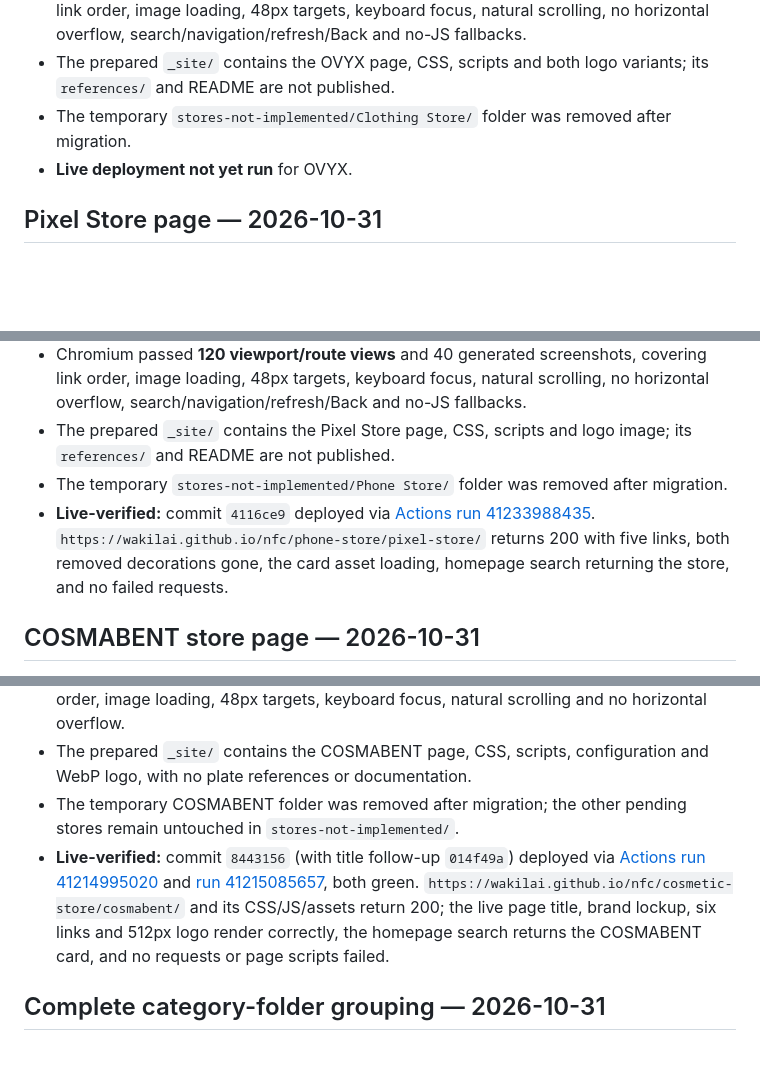
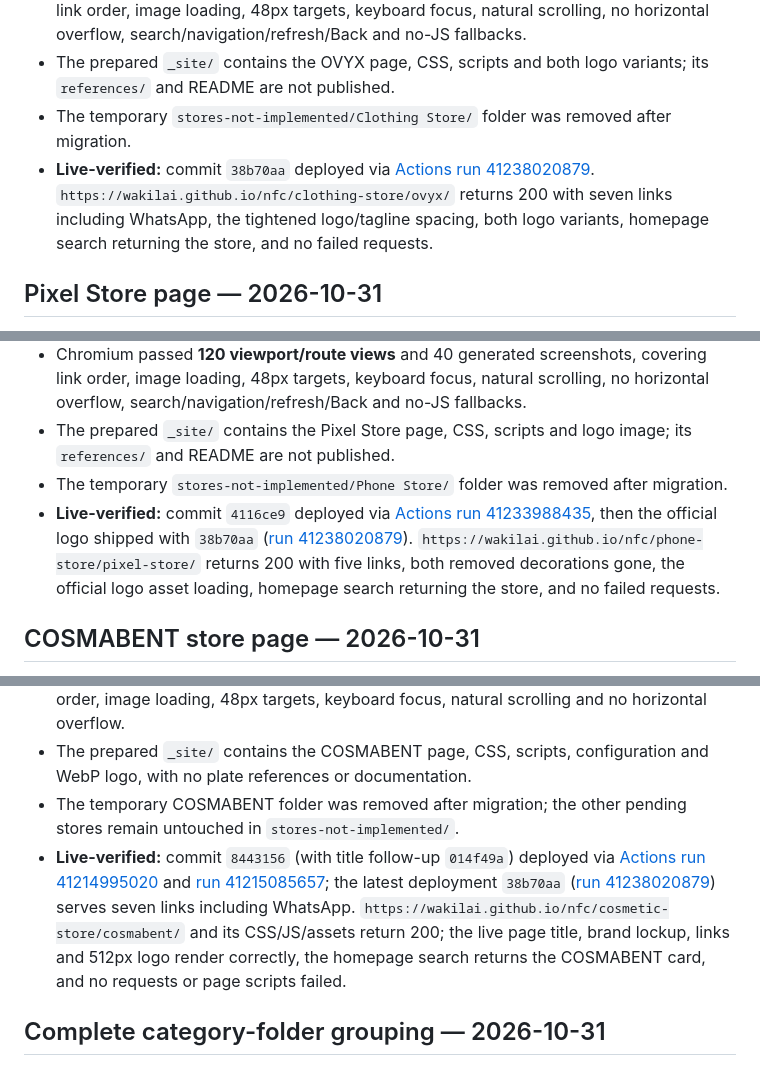
Before and after one commit to WakilAI/nfc, a Markdown page: VERIFICATION.md, 3 parts joined by grey strips. Drawn GitHub-style; blank space fills up the shorter version.

Commit message:
docs: record OVYX and WhatsApp deployment

```diff
--- a/VERIFICATION.md
+++ b/VERIFICATION.md
@@ -10,7 +10,7 @@
 - Chromium passed **126 viewport/route views** and 42 generated screenshots, covering link order, image loading, 48px targets, keyboard focus, natural scrolling, no horizontal overflow, search/navigation/refresh/Back and no-JS fallbacks.
 - The prepared `_site/` contains the OVYX page, CSS, scripts and both logo variants; its `references/` and README are not published.
 - The temporary `stores-not-implemented/Clothing Store/` folder was removed after migration.
-- **Live deployment not yet run** for OVYX.
+- **Live-verified:** commit `38b70aa` deployed via [Actions run 41238020879](https://github.com/WakilAI/nfc/actions/runs/41238020879). `https://wakilai.github.io/nfc/clothing-store/ovyx/` returns 200 with seven links including WhatsApp, the tightened logo/tagline spacing, both logo variants, homepage search returning the store, and no failed requests.
 
 ## Pixel Store page — 2026-10-31
 
@@ -22,7 +22,7 @@
 - Chromium passed **120 viewport/route views** and 40 generated screenshots, covering link order, image loading, 48px targets, keyboard focus, natural scrolling, no horizontal overflow, search/navigation/refresh/Back and no-JS fallbacks.
 - The prepared `_site/` contains the Pixel Store page, CSS, scripts and logo image; its `references/` and README are not published.
 - The temporary `stores-not-implemented/Phone Store/` folder was removed after migration.
-- **Live-verified:** commit `4116ce9` deployed via [Actions run 41233988435](https://github.com/WakilAI/nfc/actions/runs/41233988435). `https://wakilai.github.io/nfc/phone-store/pixel-store/` returns 200 with five links, both removed decorations gone, the card asset loading, homepage search returning the store, and no failed requests.
+- **Live-verified:** commit `4116ce9` deployed via [Actions run 41233988435](https://github.com/WakilAI/nfc/actions/runs/41233988435), then the official logo shipped with `38b70aa` ([run 41238020879](https://github.com/WakilAI/nfc/actions/runs/41238020879)). `https://wakilai.github.io/nfc/phone-store/pixel-store/` returns 200 with five links, both removed decorations gone, the official logo asset loading, homepage search returning the store, and no failed requests.
 
 ## COSMABENT store page — 2026-10-31
 
@@ -33,7 +33,7 @@
 - Chromium passed **114 viewport/route views** and 38 generated screenshots with the existing external `playwright-core`/Chromium installation, covering the new page's link order, image loading, 48px targets, keyboard focus, natural scrolling and no horizontal overflow.
 - The prepared `_site/` contains the COSMABENT page, CSS, scripts, configuration and WebP logo, with no plate references or documentation.
 - The temporary COSMABENT folder was removed after migration; the other pending stores remain untouched in `stores-not-implemented/`.
-- **Live-verified:** commit `8443156` (with title follow-up `014f49a`) deployed via [Actions run 41214995020](https://github.com/WakilAI/nfc/actions/runs/41214995020) and [run 41215085657](https://github.com/WakilAI/nfc/actions/runs/41215085657), both green. `https://wakilai.github.io/nfc/cosmetic-store/cosmabent/` and its CSS/JS/assets return 200; the live page title, brand lockup, six links and 512px logo render correctly, the homepage search returns the COSMABENT card, and no requests or page scripts failed.
+- **Live-verified:** commit `8443156` (with title follow-up `014f49a`) deployed via [Actions run 41214995020](https://github.com/WakilAI/nfc/actions/runs/41214995020) and [run 41215085657](https://github.com/WakilAI/nfc/actions/runs/41215085657); the latest deployment `38b70aa` ([run 41238020879](https://github.com/WakilAI/nfc/actions/runs/41238020879)) serves seven links including WhatsApp. `https://wakilai.github.io/nfc/cosmetic-store/cosmabent/` and its CSS/JS/assets return 200; the live page title, brand lockup, links and 512px logo render correctly, the homepage search returns the COSMABENT card, and no requests or page scripts failed.
 
 ## Complete category-folder grouping — 2026-10-31
 
```
